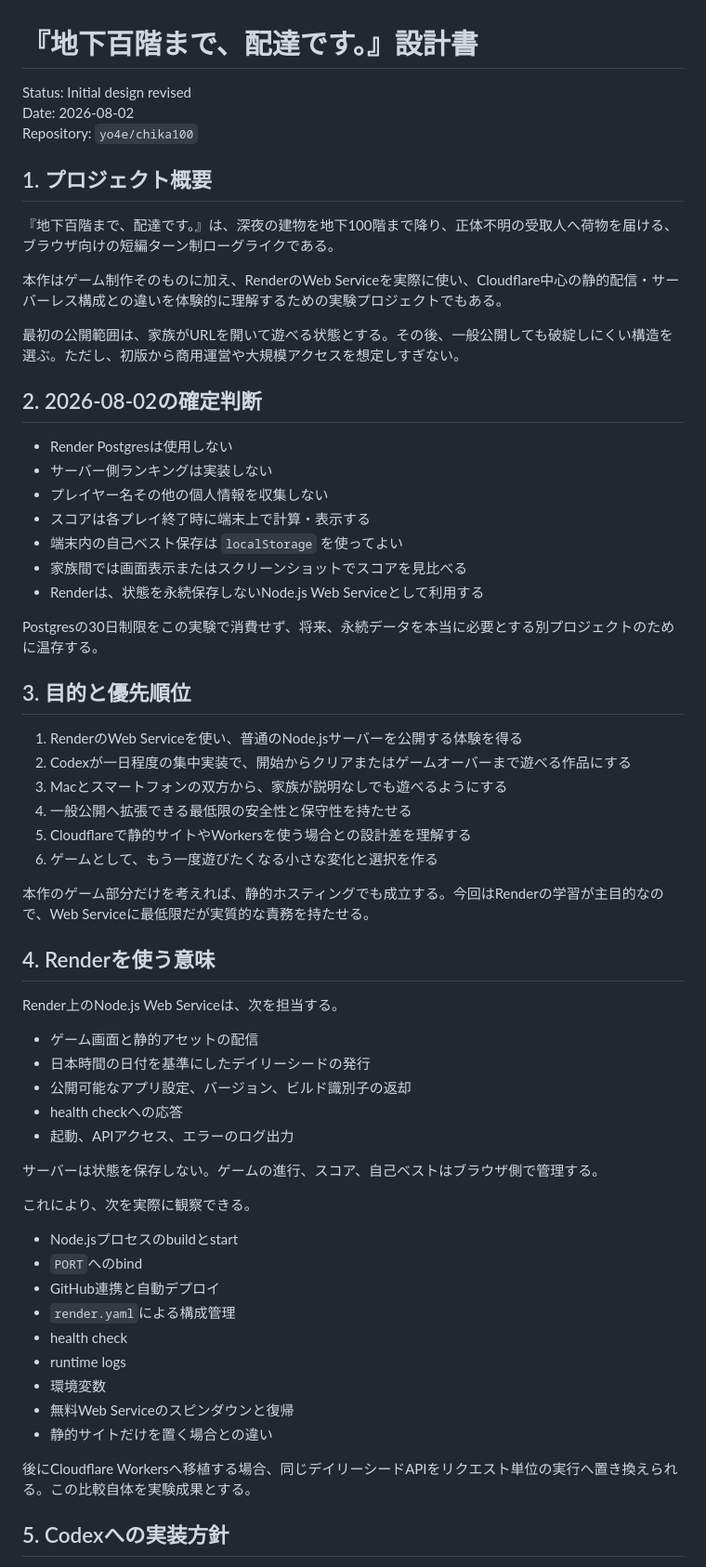
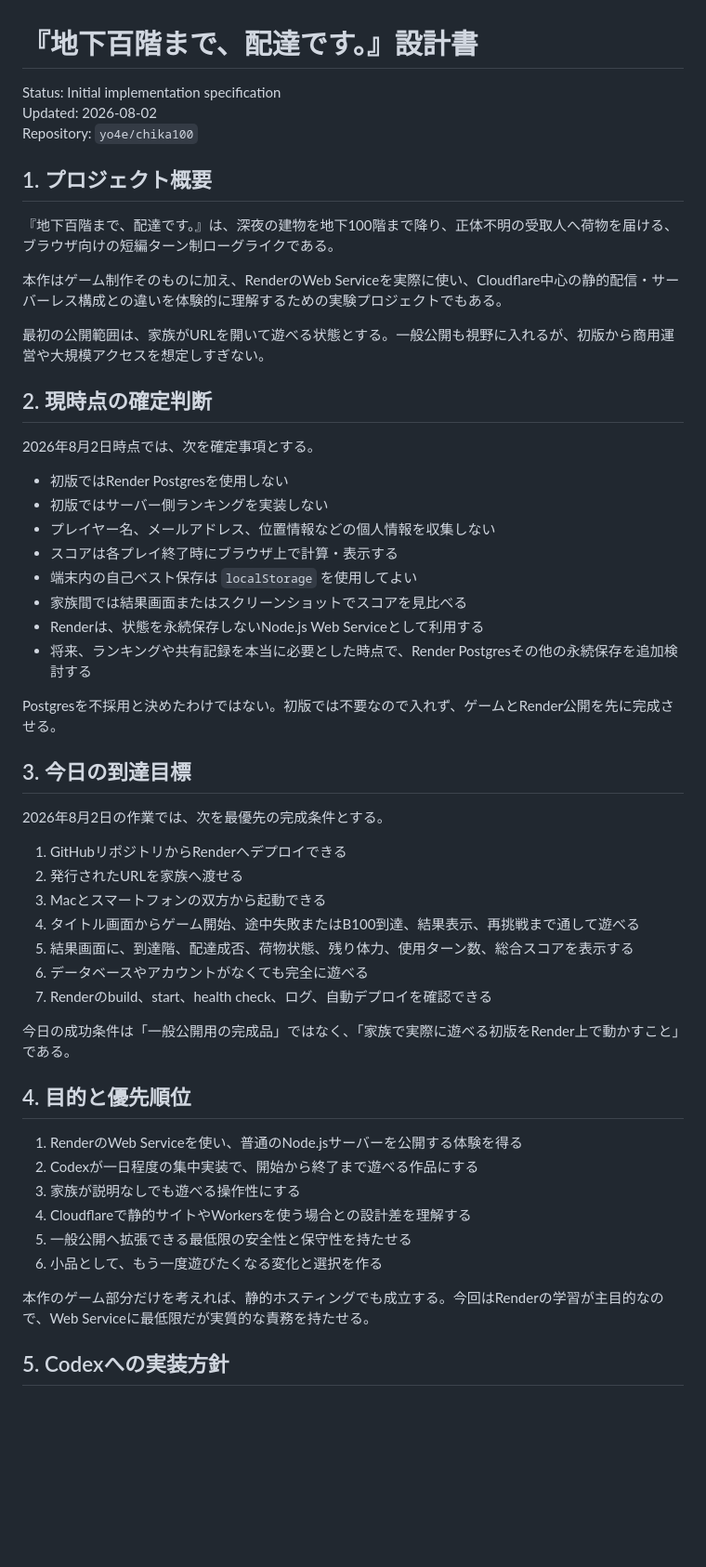
Before and after one commit to yo4e/chika100, a Markdown page: DESIGN.md, the part around one of its changes. Shown at 93% size. Rendered like a GitHub page; blank space fills up the shorter version.

```diff
--- a/DESIGN.md
+++ b/DESIGN.md
@@ -1,7 +1,7 @@
 # 『地下百階まで、配達です。』設計書
 
-Status: Initial design revised
-Date: 2026-08-02
+Status: Initial implementation specification
+Updated: 2026-08-02
 Repository: `yo4e/chika100`
 
 ## 1. プロジェクト概要
@@ -10,56 +10,47 @@ Repository: `yo4e/chika100`
 
 本作はゲーム制作そのものに加え、RenderのWeb Serviceを実際に使い、Cloudflare中心の静的配信・サーバーレス構成との違いを体験的に理解するための実験プロジェクトでもある。
 
-最初の公開範囲は、家族がURLを開いて遊べる状態とする。その後、一般公開しても破綻しにくい構造を選ぶ。ただし、初版から商用運営や大規模アクセスを想定しすぎない。
+最初の公開範囲は、家族がURLを開いて遊べる状態とする。一般公開も視野に入れるが、初版から商用運営や大規模アクセスを想定しすぎない。
 
-## 2. 2026-08-02の確定判断
+## 2. 現時点の確定判断
 
-- Render Postgresは使用しない
-- サーバー側ランキングは実装しない
-- プレイヤー名その他の個人情報を収集しない
-- スコアは各プレイ終了時に端末上で計算・表示する
-- 端末内の自己ベスト保存は `localStorage` を使ってよい
-- 家族間では画面表示またはスクリーンショットでスコアを見比べる
+2026年8月2日時点では、次を確定事項とする。
+
+- 初版ではRender Postgresを使用しない
+- 初版ではサーバー側ランキングを実装しない
+- プレイヤー名、メールアドレス、位置情報などの個人情報を収集しない
+- スコアは各プレイ終了時にブラウザ上で計算・表示する
+- 端末内の自己ベスト保存は `localStorage` を使用してよい
+- 家族間では結果画面またはスクリーンショットでスコアを見比べる
 - Renderは、状態を永続保存しないNode.js Web Serviceとして利用する
+- 将来、ランキングや共有記録を本当に必要とした時点で、Render Postgresその他の永続保存を追加検討する
 
-Postgresの30日制限をこの実験で消費せず、将来、永続データを本当に必要とする別プロジェクトのために温存する。
+Postgresを不採用と決めたわけではない。初版では不要なので入れず、ゲームとRender公開を先に完成させる。
 
-## 3. 目的と優先順位
+## 3. 今日の到達目標
+
+2026年8月2日の作業では、次を最優先の完成条件とする。
+
+1. GitHubリポジトリからRenderへデプロイできる
+2. 発行されたURLを家族へ渡せる
+3. Macとスマートフォンの双方から起動できる
+4. タイトル画面からゲーム開始、途中失敗またはB100到達、結果表示、再挑戦まで通して遊べる
+5. 結果画面に、到達階、配達成否、荷物状態、残り体力、使用ターン数、総合スコアを表示する
+6. データベースやアカウントがなくても完全に遊べる
+7. Renderのbuild、start、health check、ログ、自動デプロイを確認できる
+
+今日の成功条件は「一般公開用の完成品」ではなく、「家族で実際に遊べる初版をRender上で動かすこと」である。
+
+## 4. 目的と優先順位
 
 1. RenderのWeb Serviceを使い、普通のNode.jsサーバーを公開する体験を得る
-2. Codexが一日程度の集中実装で、開始からクリアまたはゲームオーバーまで遊べる作品にする
-3. Macとスマートフォンの双方から、家族が説明なしでも遊べるようにする
-4. 一般公開へ拡張できる最低限の安全性と保守性を持たせる
-5. Cloudflareで静的サイトやWorkersを使う場合との設計差を理解する
-6. ゲームとして、もう一度遊びたくなる小さな変化と選択を作る
+2. Codexが一日程度の集中実装で、開始から終了まで遊べる作品にする
+3. 家族が説明なしでも遊べる操作性にする
+4. Cloudflareで静的サイトやWorkersを使う場合との設計差を理解する
+5. 一般公開へ拡張できる最低限の安全性と保守性を持たせる
+6. 小品として、もう一度遊びたくなる変化と選択を作る
 
 本作のゲーム部分だけを考えれば、静的ホスティングでも成立する。今回はRenderの学習が主目的なので、Web Serviceに最低限だが実質的な責務を持たせる。
-
-## 4. Renderを使う意味
-
-Render上のNode.js Web Serviceは、次を担当する。
-
-- ゲーム画面と静的アセットの配信
-- 日本時間の日付を基準にしたデイリーシードの発行
-- 公開可能なアプリ設定、バージョン、ビルド識別子の返却
-- health checkへの応答
-- 起動、APIアクセス、エラーのログ出力
-
-サーバーは状態を保存しない。ゲームの進行、スコア、自己ベストはブラウザ側で管理する。
-
-これにより、次を実際に観察できる。
-
-- Node.jsプロセスのbuildとstart
-- `PORT`へのbind
-- GitHub連携と自動デプロイ
-- `render.yaml`による構成管理
-- health check
-- runtime logs
-- 環境変数
-- 無料Web Serviceのスピンダウンと復帰
-- 静的サイトだけを置く場合との違い
-
-後にCloudflare Workersへ移植する場合、同じデイリーシードAPIをリクエスト単位の実行へ置き換えられる。この比較自体を実験成果とする。
 
 ## 5. Codexへの実装方針
 
```
Also changed, not shown: other parts of DESIGN.md (+159 -161 lines).
